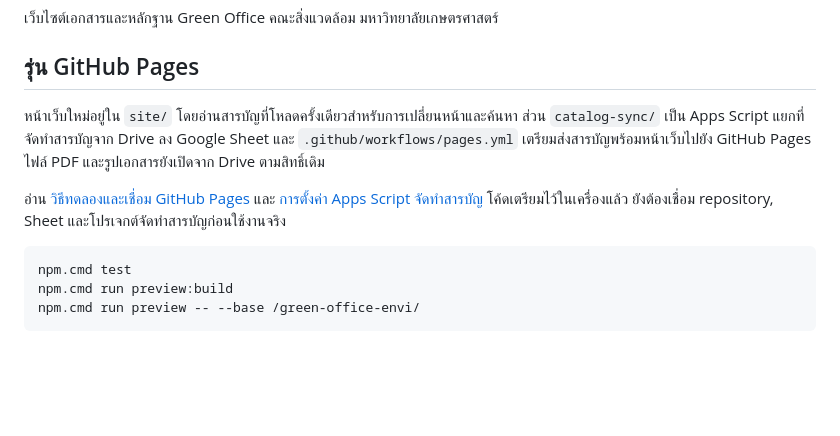
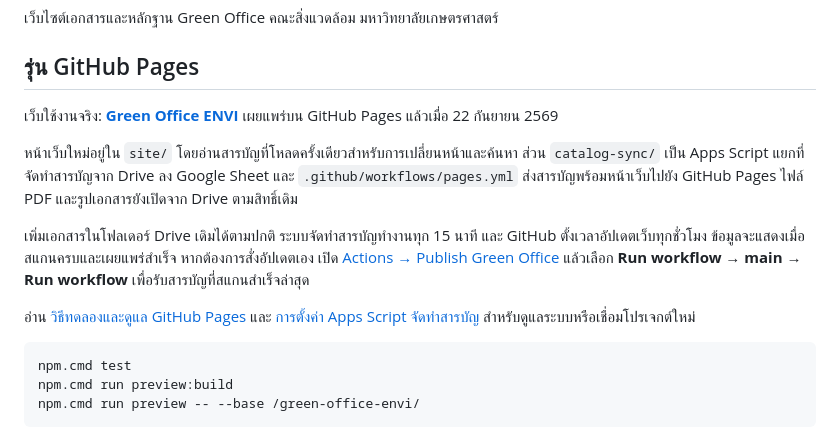
Before and after one commit to chesadaphonb-source/envi-green-office, a Markdown page: README.md, the part around the change. Rendered like a GitHub page; blank space fills up the shorter version.

Commit message:
Document the live Pages website and catalog update process

````diff
--- a/README.md
+++ b/README.md
@@ -4,9 +4,13 @@
 
 ## รุ่น GitHub Pages
 
-หน้าเว็บใหม่อยู่ใน `site/` โดยอ่านสารบัญที่โหลดครั้งเดียวสำหรับการเปลี่ยนหน้าและค้นหา ส่วน `catalog-sync/` เป็น Apps Script แยกที่จัดทำสารบัญจาก Drive ลง Google Sheet และ `.github/workflows/pages.yml` เตรียมส่งสารบัญพร้อมหน้าเว็บไปยัง GitHub Pages ไฟล์ PDF และรูปเอกสารยังเปิดจาก Drive ตามสิทธิ์เดิม
+เว็บใช้งานจริง: **[Green Office ENVI](https://chesadaphonb-source.github.io/envi-green-office/)** เผยแพร่บน GitHub Pages แล้วเมื่อ 22 กันยายน 2569
 
-อ่าน [วิธีทดลองและเชื่อม GitHub Pages](docs/github-pages.md) และ [การตั้งค่า Apps Script จัดทำสารบัญ](catalog-sync/README.md) โค้ดเตรียมไว้ในเครื่องแล้ว ยังต้องเชื่อม repository, Sheet และโปรเจกต์จัดทำสารบัญก่อนใช้งานจริง
+หน้าเว็บใหม่อยู่ใน `site/` โดยอ่านสารบัญที่โหลดครั้งเดียวสำหรับการเปลี่ยนหน้าและค้นหา ส่วน `catalog-sync/` เป็น Apps Script แยกที่จัดทำสารบัญจาก Drive ลง Google Sheet และ `.github/workflows/pages.yml` ส่งสารบัญพร้อมหน้าเว็บไปยัง GitHub Pages ไฟล์ PDF และรูปเอกสารยังเปิดจาก Drive ตามสิทธิ์เดิม
+
+เพิ่มเอกสารในโฟลเดอร์ Drive เดิมได้ตามปกติ ระบบจัดทำสารบัญทำงานทุก 15 นาที และ GitHub ตั้งเวลาอัปเดตเว็บทุกชั่วโมง ข้อมูลจะแสดงเมื่อสแกนครบและเผยแพร่สำเร็จ หากต้องการสั่งอัปเดตเอง เปิด [Actions → Publish Green Office](https://github.com/chesadaphonb-source/envi-green-office/actions/workflows/pages.yml) แล้วเลือก **Run workflow → main → Run workflow** เพื่อรับสารบัญที่สแกนสำเร็จล่าสุด
+
+อ่าน [วิธีทดลองและดูแล GitHub Pages](docs/github-pages.md) และ [การตั้งค่า Apps Script จัดทำสารบัญ](catalog-sync/README.md) สำหรับดูแลระบบหรือเชื่อมโปรเจกต์ใหม่
 
 ```powershell
 npm.cmd test
````
Also changed, not shown: docs/github-pages.md (+1 -1 lines).
